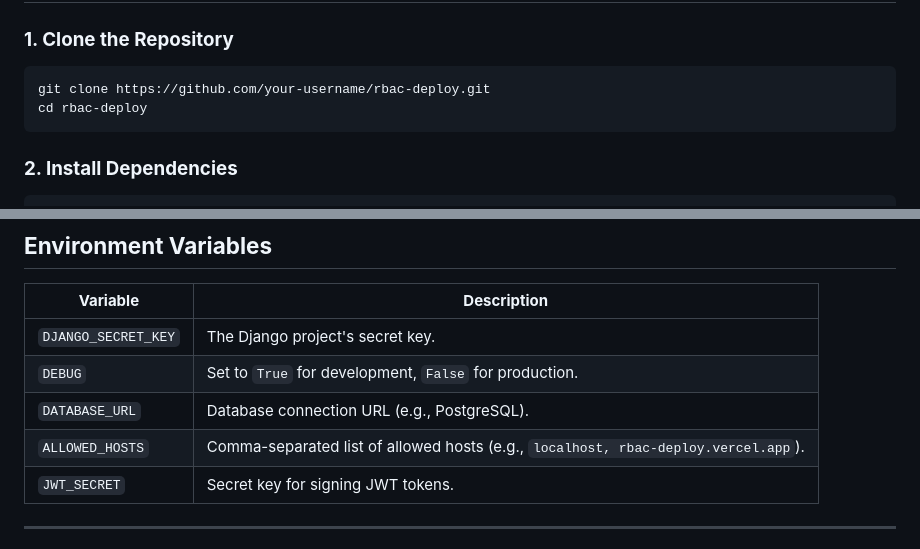
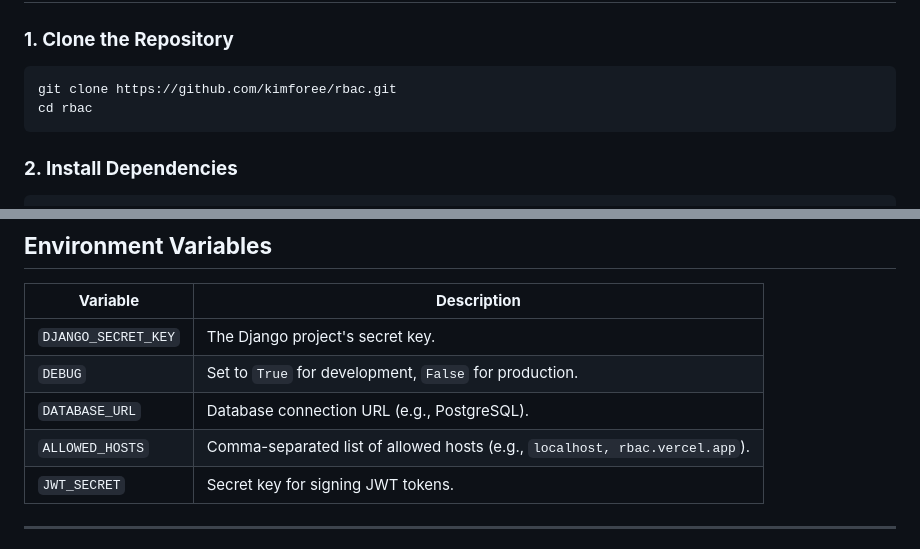
Before and after one commit to Kimforee/rbac, a Markdown page: README.md, 2 parts joined by grey strips. Drawn GitHub-style.

````diff
--- a/README.md
+++ b/README.md
@@ -95,8 +95,8 @@ When admin tries for user view but can gain privilage manually :
 
 ### **1. Clone the Repository**
 ```bash
-git clone https://github.com/your-username/rbac-deploy.git
-cd rbac-deploy
+git clone https://github.com/kimforee/rbac.git
+cd rbac
 ```
 
 ### **2. Install Dependencies**
@@ -126,7 +126,7 @@ python manage.py runserver
 | `DJANGO_SECRET_KEY`    | The Django project's secret key.      |
 | `DEBUG`                | Set to `True` for development, `False` for production. |
 | `DATABASE_URL`         | Database connection URL (e.g., PostgreSQL). |
-| `ALLOWED_HOSTS`        | Comma-separated list of allowed hosts (e.g., `localhost, rbac-deploy.vercel.app`). |
+| `ALLOWED_HOSTS`        | Comma-separated list of allowed hosts (e.g., `localhost, rbac.vercel.app`). |
 | `JWT_SECRET`           | Secret key for signing JWT tokens.    |
 
 ---
````
